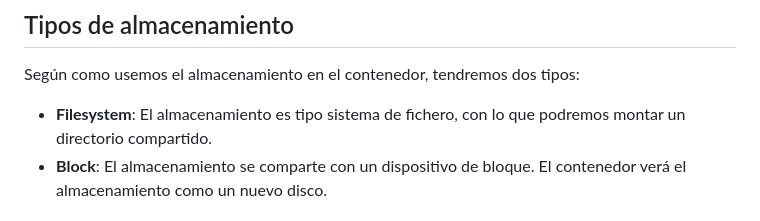
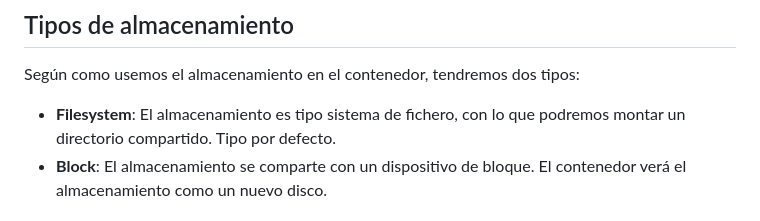
Before and after one commit to josedom24/curso_openshift_v4, a Markdown page: curso1/modulo6/almacenamiento.md, the part around the change. Rendered like a GitHub page.

```diff
--- a/curso1/modulo6/almacenamiento.md
+++ b/curso1/modulo6/almacenamiento.md
@@ -23,7 +23,7 @@ OpenShift soporta varios tipos de almacenamiento que nos ofrecen distintas carac
 
 Según como usemos el almacenamiento en el contenedor, tendremos dos tipos:
 
-* **Filesystem**: El almacenamiento es tipo sistema de fichero, con lo que podremos montar un directorio compartido.
+* **Filesystem**: El almacenamiento es tipo sistema de fichero, con lo que podremos montar un directorio compartido. Tipo por defecto.
 * **Block**: El almacenamiento se comparte con un dispositivo de bloque. El contenedor verá el almacenamiento como un nuevo disco.
 
 ## Modos de acceso
```
Also changed, not shown: curso1/modulo3/replicaset.md (+9 -1 lines).
